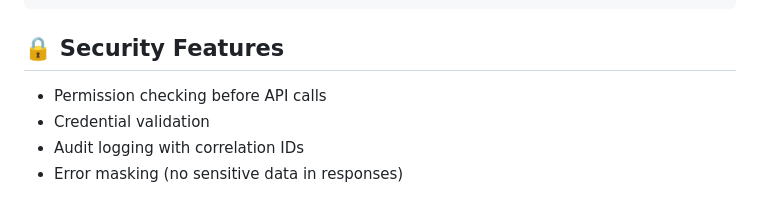
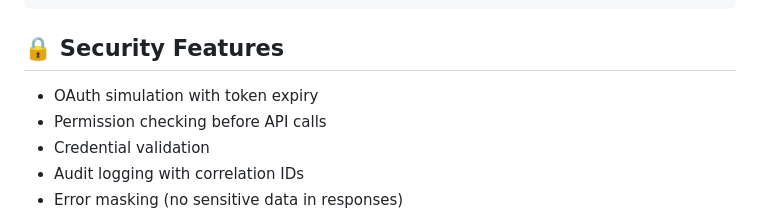
Before and after one commit to alyab16/Enterprise-Agents-Solutions-Case-Study, a Markdown page: README.md, the part around the change. GitHub-like rendering.

```diff
--- a/README.md
+++ b/README.md
@@ -401,6 +401,7 @@ onboarding-agent/
 
 ## 🔒 Security Features
 
+- OAuth simulation with token expiry
 - Permission checking before API calls
 - Credential validation
 - Audit logging with correlation IDs
```
